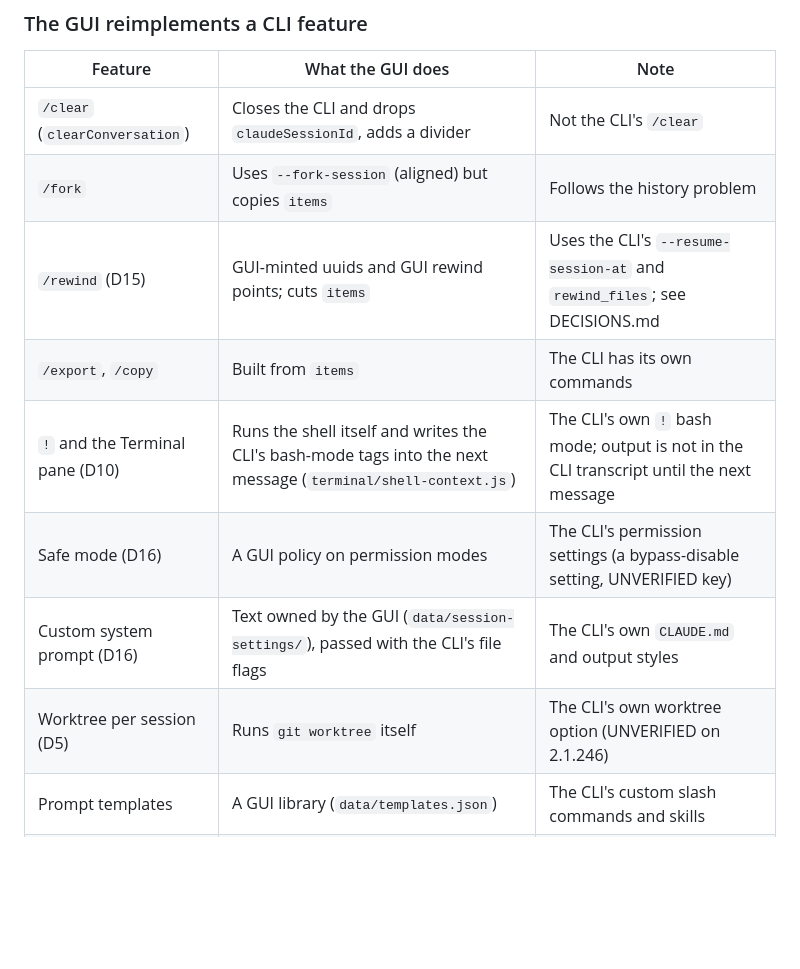
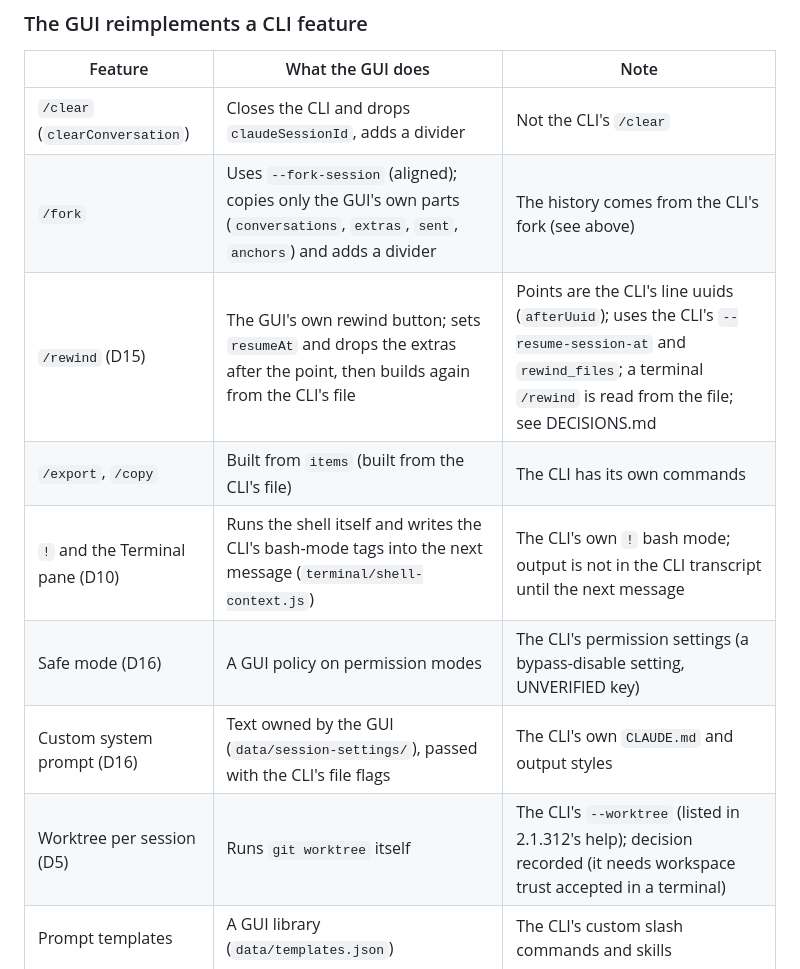
Before and after one commit to AviMiler/Claude-Code-GUI, a Markdown page: ARCHITECTURE.md, the part around the change. Drawn GitHub-style; blank space fills up the shorter version.

Commit message:
Fix stale fork, rewind and worktree rows in the CLI departures table
Co-Authored-By: Claude Opus 5.5 <noreply@anthropic.com>
Claude-Session: https://claude.ai/code/session_01HoSwbtkswL2YiwQeWXHWkY

```diff
--- a/ARCHITECTURE.md
+++ b/ARCHITECTURE.md
@@ -105,13 +105,13 @@ as GUI-only on purpose. Claims about what the CLI offers are marked UNVERIFIED w
 | Feature | What the GUI does | Note |
 |---|---|---|
 | `/clear` (`clearConversation`) | Closes the CLI and drops `claudeSessionId`, adds a divider | Not the CLI's `/clear` |
-| `/fork` | Uses `--fork-session` (aligned) but copies `items` | Follows the history problem |
-| `/rewind` (D15) | GUI-minted uuids and GUI rewind points; cuts `items` | Uses the CLI's `--resume-session-at` and `rewind_files`; see DECISIONS.md |
-| `/export`, `/copy` | Built from `items` | The CLI has its own commands |
+| `/fork` | Uses `--fork-session` (aligned); copies only the GUI's own parts (`conversations`, `extras`, `sent`, `anchors`) and adds a divider | The history comes from the CLI's fork (see above) |
+| `/rewind` (D15) | The GUI's own rewind button; sets `resumeAt` and drops the extras after the point, then builds again from the CLI's file | Points are the CLI's line uuids (`afterUuid`); uses the CLI's `--resume-session-at` and `rewind_files`; a terminal `/rewind` is read from the file; see DECISIONS.md |
+| `/export`, `/copy` | Built from `items` (built from the CLI's file) | The CLI has its own commands |
 | `!` and the Terminal pane (D10) | Runs the shell itself and writes the CLI's bash-mode tags into the next message (`terminal/shell-context.js`) | The CLI's own `!` bash mode; output is not in the CLI transcript until the next message |
 | Safe mode (D16) | A GUI policy on permission modes | The CLI's permission settings (a bypass-disable setting, UNVERIFIED key) |
 | Custom system prompt (D16) | Text owned by the GUI (`data/session-settings/`), passed with the CLI's file flags | The CLI's own `CLAUDE.md` and output styles |
-| Worktree per session (D5) | Runs `git worktree` itself | The CLI's own worktree option (UNVERIFIED on 2.1.246) |
+| Worktree per session (D5) | Runs `git worktree` itself | The CLI's `--worktree` (listed in 2.1.312's help); decision recorded (it needs workspace trust accepted in a terminal) |
 | Prompt templates | A GUI library (`data/templates.json`) | The CLI's custom slash commands and skills |
 | `/color` | GUI-only color | The CLI's `/color` is cosmetic; decision recorded |
 | Model list (`model-list.js`) | Reads the model server, not the CLI | Decision recorded (custom base URL) |
```
